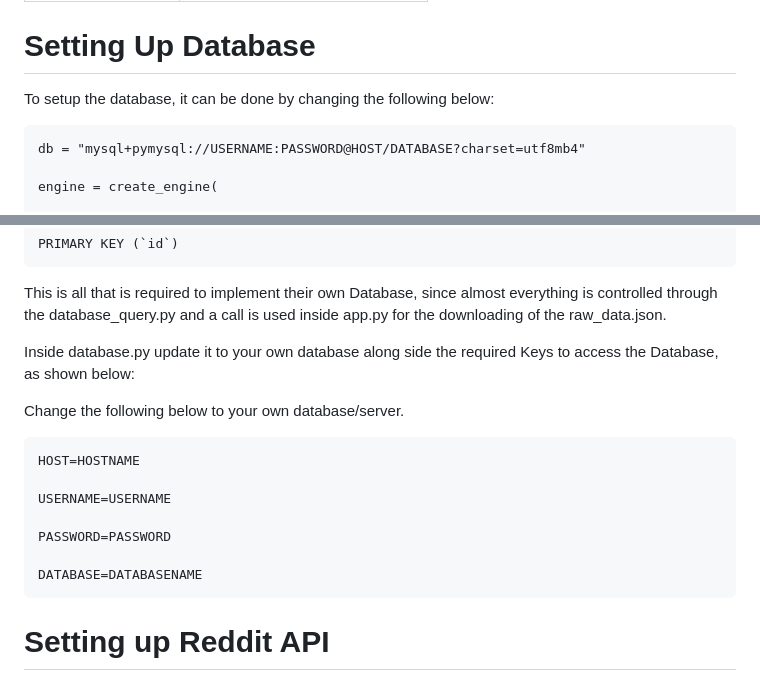
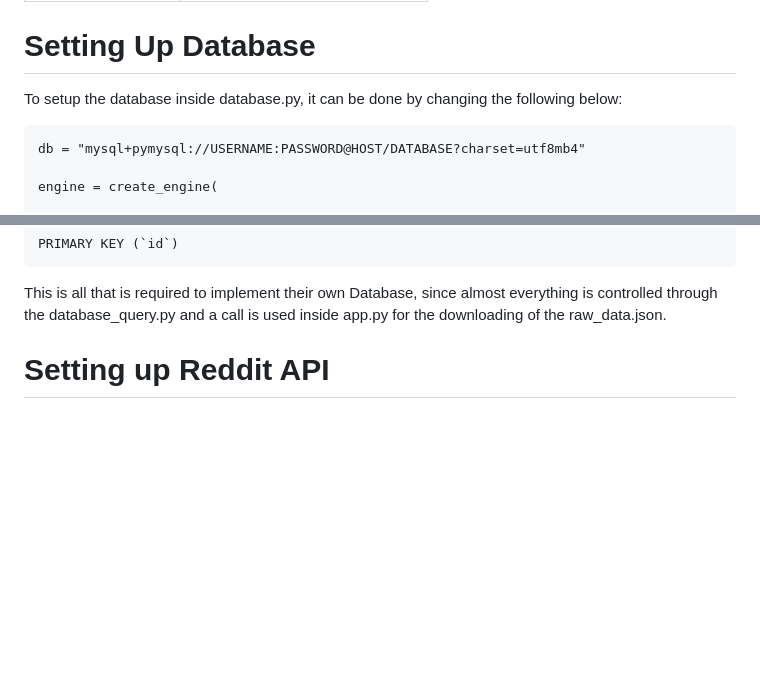
Before and after one commit to Ausommet/Projects, a Markdown page: Link Hunter/README.md, 2 parts joined by grey strips. Drawn GitHub-style; blank space fills up the shorter version.

Commit message:
Removed Uneccessary part.

```diff
--- a/Link Hunter/README.md
+++ b/Link Hunter/README.md
@@ -86,7 +86,7 @@ To run the project your terminal/CLI must be opened inside the same folder as th
 #  Setting Up Database
 
 
-To setup the database, it can be done by changing the following below:
+To setup the database inside database.py, it can be done by changing the following below:
 
 
 
@@ -127,20 +127,6 @@ To setup the database, it can be done by changing the following below:
 
 
 This is all that is required to implement their own Database, since almost everything is controlled through the database_query.py and a call is used inside app.py for the downloading of the raw_data.json.
-
-
-
-Inside database.py update it to your own database along side the required Keys to access the Database, as shown below:
-
-Change the following below to your own database/server.
-
-    HOST=HOSTNAME
-
-    USERNAME=USERNAME
-
-    PASSWORD=PASSWORD
-
-    DATABASE=DATABASENAME
 
 #  Setting up Reddit API
  Inside API.py, all that is needed is to add your own client_id, client_secret, user_agent, username and password
```
